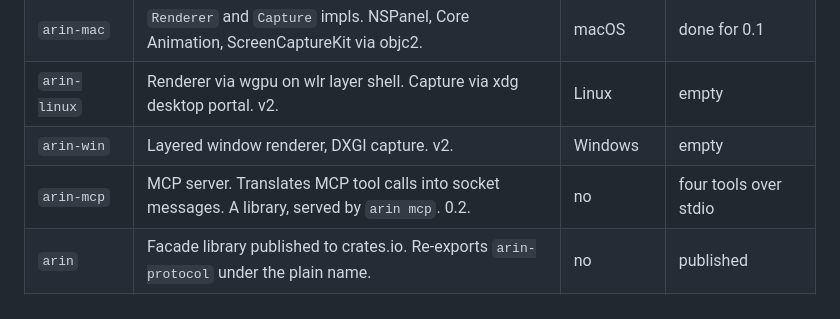
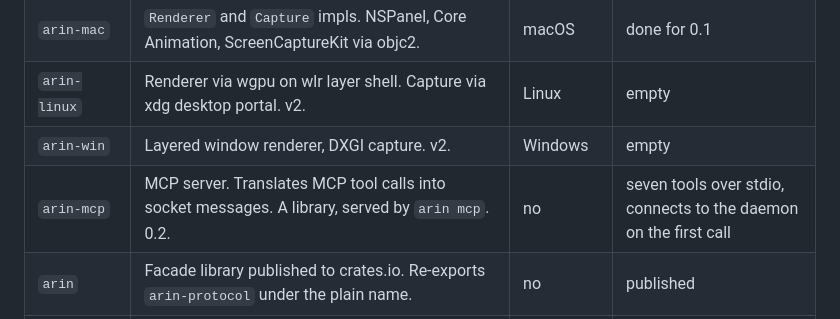
Before and after one commit to anistark/arin, a Markdown page: AGENTS.md, the part around the change. Rendered like a GitHub page.

Commit message:
docs(agents): count seven MCP tools and note the lazy connect

```diff
--- a/AGENTS.md
+++ b/AGENTS.md
@@ -65,7 +65,7 @@ Claude Code, Cursor, Cline, custom agents, arin CLI
 | `arin-mac` | `Renderer` and `Capture` impls. NSPanel, Core Animation, ScreenCaptureKit via objc2. | macOS | done for 0.1 |
 | `arin-linux` | Renderer via wgpu on wlr layer shell. Capture via xdg desktop portal. v2. | Linux | empty |
 | `arin-win` | Layered window renderer, DXGI capture. v2. | Windows | empty |
-| `arin-mcp` | MCP server. Translates MCP tool calls into socket messages. A library, served by `arin mcp`. 0.2. | no | four tools over stdio |
+| `arin-mcp` | MCP server. Translates MCP tool calls into socket messages. A library, served by `arin mcp`. 0.2. | no | seven tools over stdio, connects to the daemon on the first call |
 | `arin` | Facade library published to crates.io. Re-exports `arin-protocol` under the plain name. | no | published |
 | `arin-cli` | The `arin` binary, the only one in the workspace: daemon control, MCP, debug commands, scripting client. | no | working |
 
```
